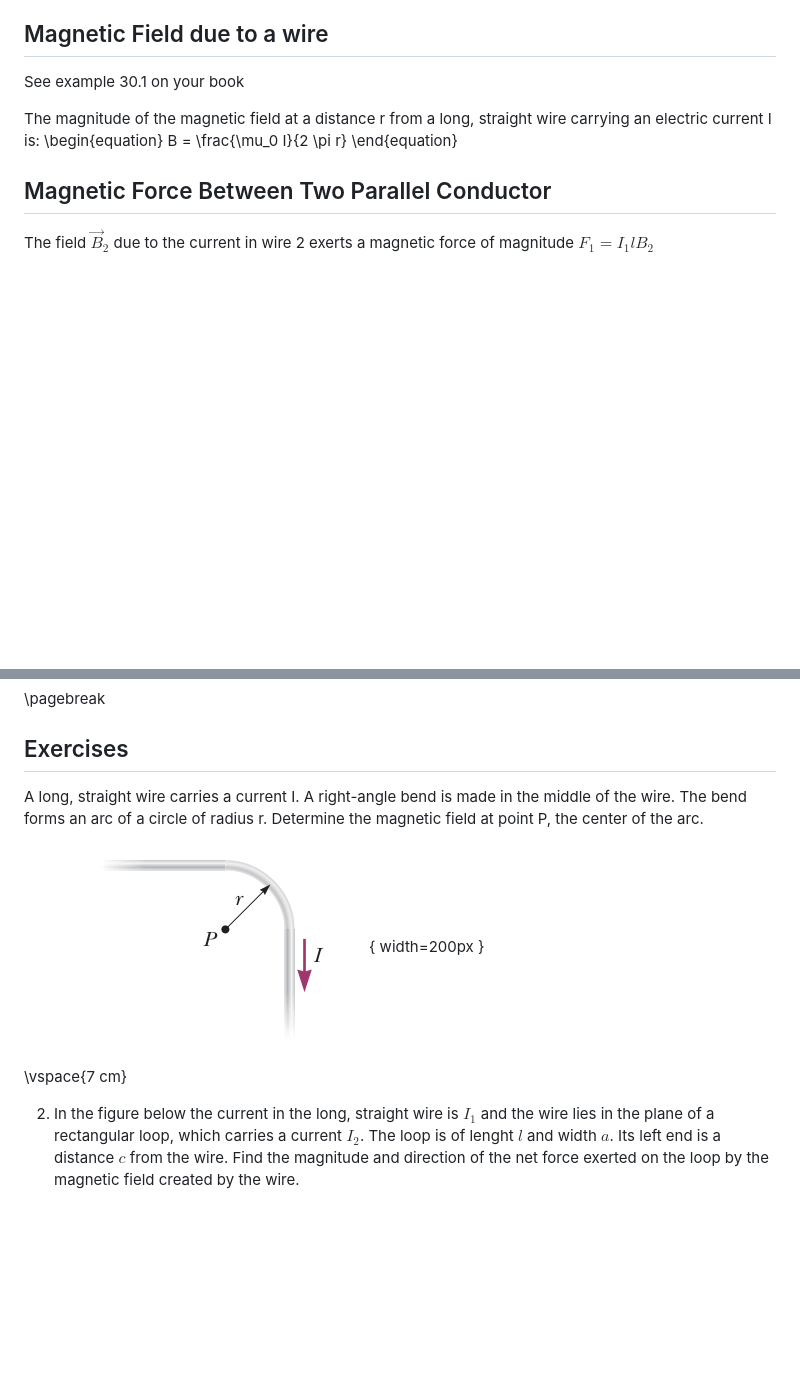
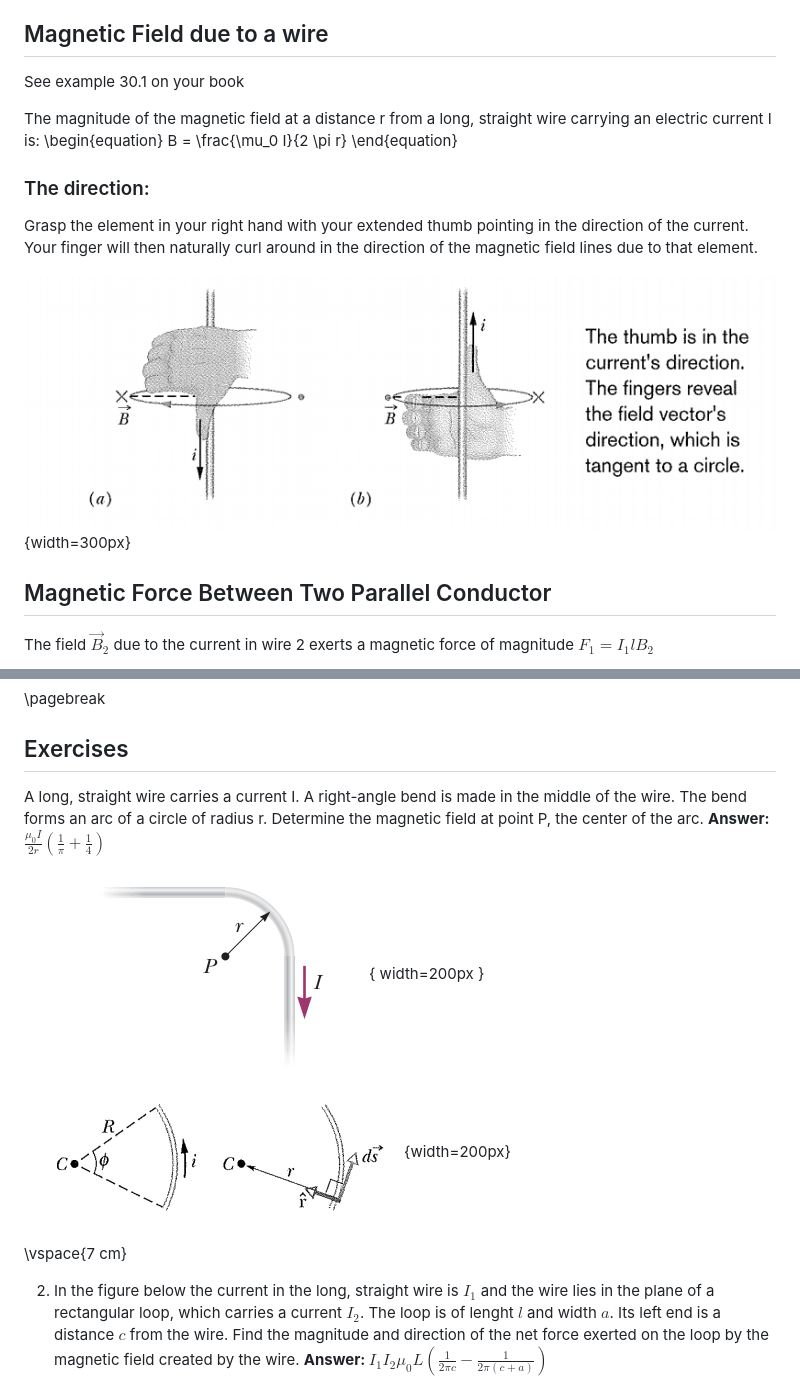
Before and after one commit to manuelmarcano22/phys2401, a Markdown page: chap30.md, 2 parts joined by grey strips. GitHub-like rendering; pictures changed too: center.png (added), currents.png (added); blank space fills up the shorter version.

Commit message:
:octocat: Update

```diff
--- a/chap30.md
+++ b/chap30.md
@@ -22,6 +22,13 @@ The magnitude of the magnetic field at a distance r from a long, straight wire c
  B = \frac{\mu_0 I}{2 \pi r}
  \end{equation}
 
+
+### The direction:
+
+Grasp the element in your right hand with your extended thumb pointing in the direction of the current. Your finger will then naturally curl around in the direction of the magnetic field lines due to that element.
+
+![](./currents.png){width=300px}
+
 ## Magnetic Force Between Two Parallel Conductor
 
 The field $\vec B_2$ due to the current in wire 2 exerts a magnetic force of magnitude $F_1 = I_1 l B_2$
@@ -34,15 +41,14 @@ $$ F_1 = I_1 l B_2 = I_1 l (\frac{\mu_0 I_2}{2 \pi a}) = \frac{\mu _0 I_1 I_2}{2
 
 ## Exercises
 
-A long, straight wire carries a current I. A right-angle bend is made in the middle of the wire. The bend forms an arc of a circle of radius r. Determine the magnetic field at point P, the center of the arc.
+A long, straight wire carries a current I. A right-angle bend is made in the middle of the wire. The bend forms an arc of a circle of radius r. Determine the magnetic field at point P, the center of the arc. **Answer: $\frac{\mu _0 I}{2r}\left ( \frac{1}{\pi}+ \frac{1}{4}\right )$**
 
-![](./bend.png){ width=200px }
-
+![](./bend.png){ width=200px } ![](./center.png){width=200px}
 
 \vspace{7 cm}
 
 
-2) In the figure below the current in the long, straight wire is $I_1$ and the wire lies in the plane of a rectangular loop, which carries a current $I_2$. The loop is of lenght $l$ and width $a$. Its left end is a distance $c$ from the wire. Find the magnitude and direction of the net force exerted on the loop by the magnetic field created by the wire.
+2) In the figure below the current in the long, straight wire is $I_1$ and the wire lies in the plane of a rectangular loop, which carries a current $I_2$. The loop is of lenght $l$ and width $a$. Its left end is a distance $c$ from the wire. Find the magnitude and direction of the net force exerted on the loop by the magnetic field created by the wire. **Answer: $I_1 I_2 \mu_0 L (\frac{1}{2\pi c} - \frac{1}{2 \pi (c+a)})$**
 
 
 ![](./bend2.png){ width=200px }
```
Also changed, not shown: 1 other file.
